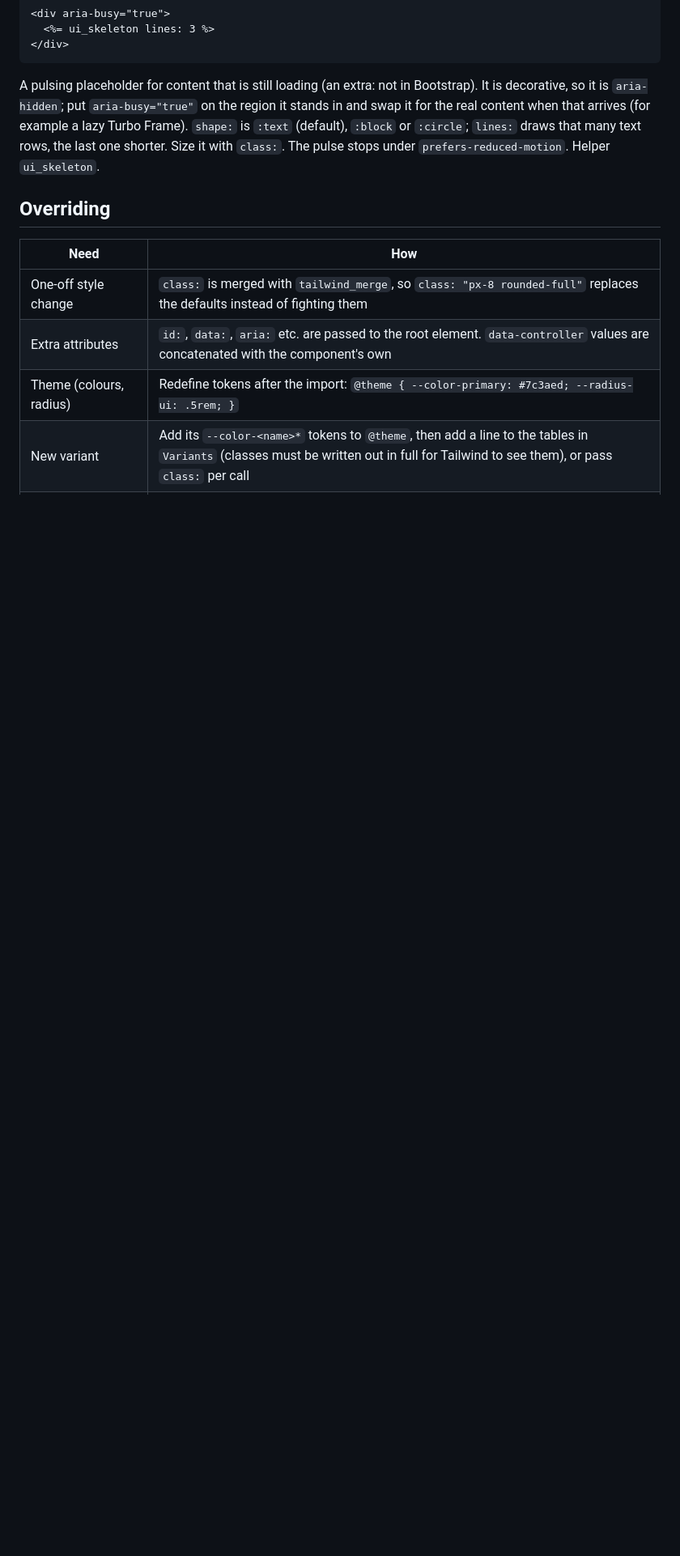
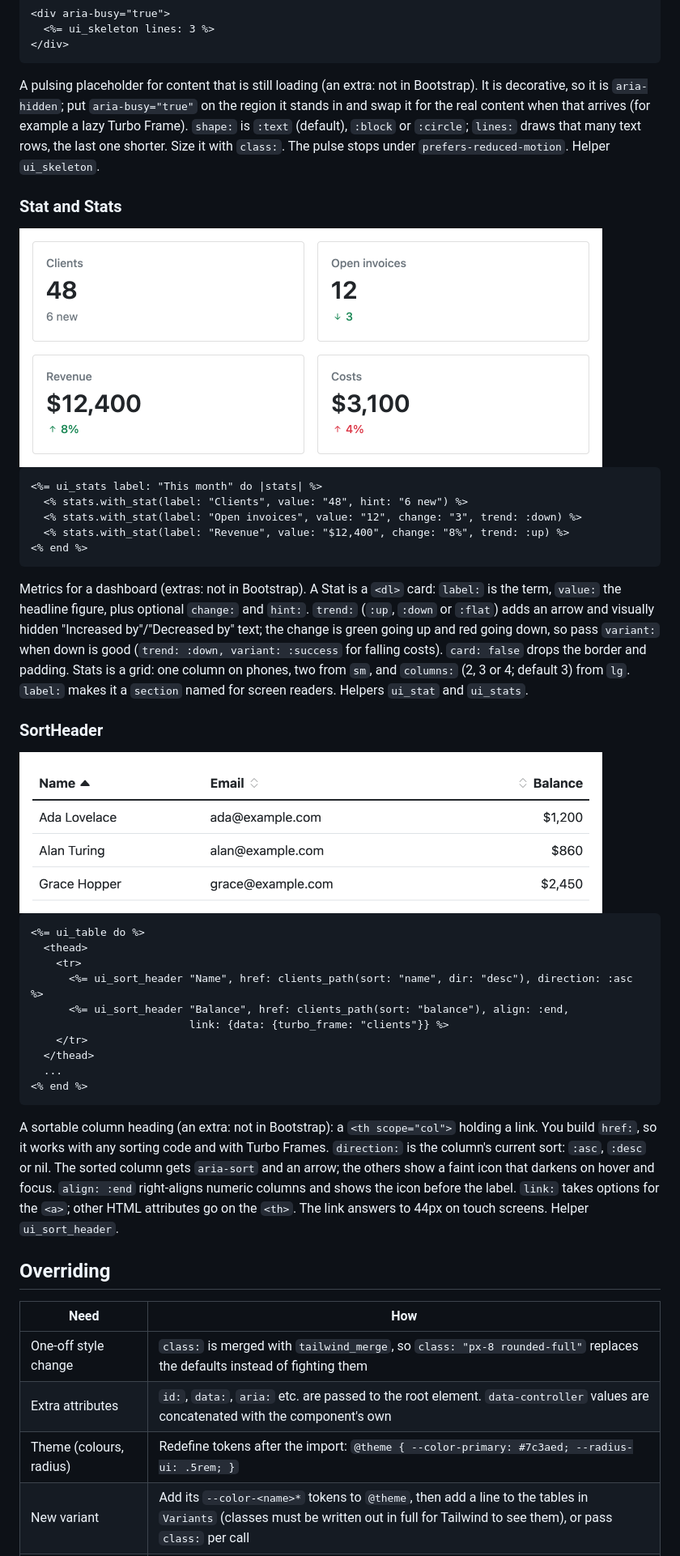
Before and after one commit to 2100-Enterprises/2100-component-library, a Markdown page: README.md, the part around the change. Shown at 81% size. Rendered like a GitHub page; pictures changed too: docs/images/sort_header.png (added), docs/images/stats.png (added); blank space fills up the shorter version.

````diff
--- a/README.md
+++ b/README.md
@@ -298,6 +298,39 @@ A `<dl>` of term/description pairs for a record's details (an extra: not in Boot
 
 A pulsing placeholder for content that is still loading (an extra: not in Bootstrap). It is decorative, so it is `aria-hidden`; put `aria-busy="true"` on the region it stands in and swap it for the real content when that arrives (for example a lazy Turbo Frame). `shape:` is `:text` (default), `:block` or `:circle`; `lines:` draws that many text rows, the last one shorter. Size it with `class:`. The pulse stops under `prefers-reduced-motion`. Helper `ui_skeleton`.
 
+### Stat and Stats
+
+<img src="docs/images/stats.png" width="720" alt="Four metric cards: clients; open invoices down and green; revenue up and green; costs up and red">
+
+```erb
+<%= ui_stats label: "This month" do |stats| %>
+  <% stats.with_stat(label: "Clients", value: "48", hint: "6 new") %>
+  <% stats.with_stat(label: "Open invoices", value: "12", change: "3", trend: :down) %>
+  <% stats.with_stat(label: "Revenue", value: "$12,400", change: "8%", trend: :up) %>
+<% end %>
+```
+
+Metrics for a dashboard (extras: not in Bootstrap). A Stat is a `<dl>` card: `label:` is the term, `value:` the headline figure, plus optional `change:` and `hint:`. `trend:` (`:up`, `:down` or `:flat`) adds an arrow and visually hidden "Increased by"/"Decreased by" text; the change is green going up and red going down, so pass `variant:` when down is good (`trend: :down, variant: :success` for falling costs). `card: false` drops the border and padding. Stats is a grid: one column on phones, two from `sm`, and `columns:` (2, 3 or 4; default 3) from `lg`. `label:` makes it a `section` named for screen readers. Helpers `ui_stat` and `ui_stats`.
+
+### SortHeader
+
+<img src="docs/images/sort_header.png" width="720" alt="A table whose Name column is sorted ascending with an arrow, and faint sort icons on the other columns">
+
+```erb
+<%= ui_table do %>
+  <thead>
+    <tr>
+      <%= ui_sort_header "Name", href: clients_path(sort: "name", dir: "desc"), direction: :asc %>
+      <%= ui_sort_header "Balance", href: clients_path(sort: "balance"), align: :end,
+                         link: {data: {turbo_frame: "clients"}} %>
+    </tr>
+  </thead>
+  ...
+<% end %>
+```
+
+A sortable column heading (an extra: not in Bootstrap): a `<th scope="col">` holding a link. You build `href:`, so it works with any sorting code and with Turbo Frames. `direction:` is the column's current sort: `:asc`, `:desc` or nil. The sorted column gets `aria-sort` and an arrow; the others show a faint icon that darkens on hover and focus. `align: :end` right-aligns numeric columns and shows the icon before the label. `link:` takes options for the `<a>`; other HTML attributes go on the `<th>`. The link answers to 44px on touch screens. Helper `ui_sort_header`.
+
 ## Overriding
 
 | Need | How |
````
Also changed, not shown: CHANGELOG.md (+2 -0 lines), 6 other files.
